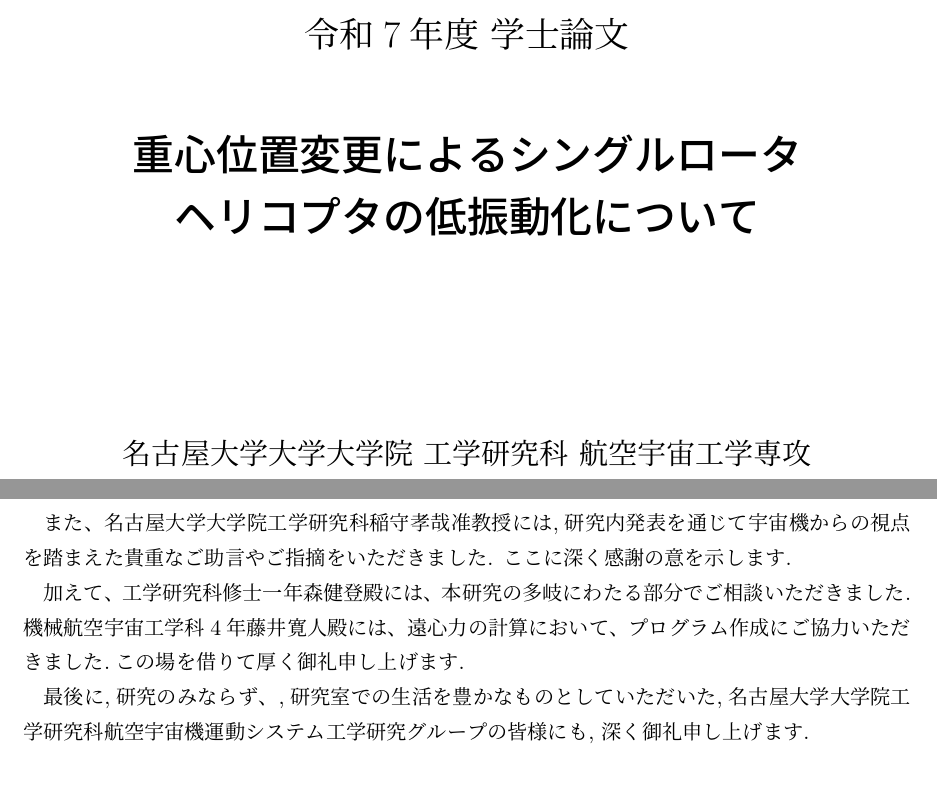
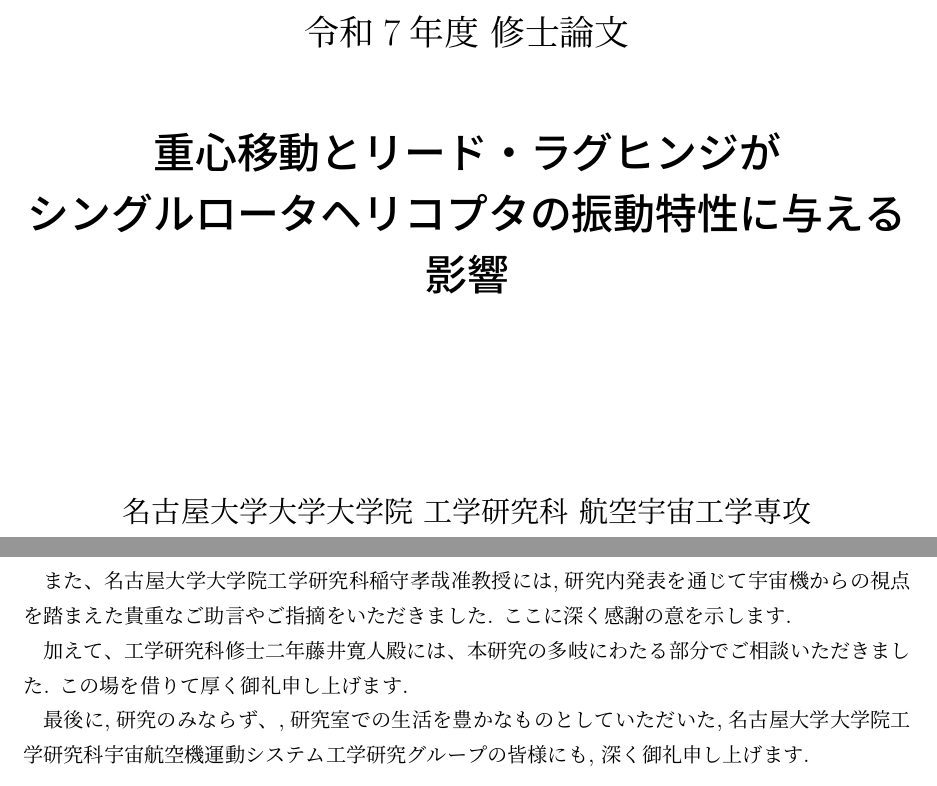
Before and after one commit to mashikana/master_report, a LaTeX thesis (nakashima_master/main.tex, which reads nakashima_master/thank.tex, nakashima_master/title.tex): two parts of pages 1 and 44 of 44, joined at a grey line, cut so that both start at the same text. Compiled offline with pLaTeX and dvipdfmx.

Commit message:
12/22　ver1

```diff
--- a/nakashima_master/thank.tex
+++ b/nakashima_master/thank.tex
@@ -8,9 +8,9 @@
 また、名古屋大学大学院工学研究科稲守孝哉准教授には,研究内発表を通じて宇宙機からの視点を踏まえた貴重なご助言やご指摘をいただきました.
 ここに深く感謝の意を示します.
 \par
-加えて、工学研究科修士一年森健登殿には、本研究の多岐にわたる部分でご相談いただきました.
-機械航空宇宙工学科4年藤井寛人殿には、遠心力の計算において、プログラム作成にご協力いただきました.この場を借りて厚く御礼申し上げます.
-\par 最後に,研究のみならず、,研究室での生活を豊かなものとしていただいた,名古屋大学大学院工学研究科航空宇宙機運動システム工学研究グループの皆様にも,
+加えて、工学研究科修士二年藤井寛人殿には、本研究の多岐にわたる部分でご相談いただきました.
+この場を借りて厚く御礼申し上げます.
+\par 最後に,研究のみならず、,研究室での生活を豊かなものとしていただいた,名古屋大学大学院工学研究科宇宙航空機運動システム工学研究グループの皆様にも,
 深く御礼申し上げます.
 \begin{flushright}
     令和8年2月 \quad 中島悠貴
--- a/nakashima_master/title.tex
+++ b/nakashima_master/title.tex
@@ -1,5 +1,5 @@
-\def \thesis{令和7年度 学士論文}
-\def \title{重心位置変更によるシングルロータ\\ヘリコプタの低振動化について}
+\def \thesis{令和7年度 修士論文}
+\def \title{重心移動とリード・ラグヒンジが\\シングルロータヘリコプタの振動特性に与える影響}
 \def \department{名古屋大学大学大学院 工学研究科 航空宇宙工学専攻}
 \def \laboratory{宇宙航空機運動システム工学研究グループ}
 \def \id{282453193}
```
Also changed, not shown: nakashima_master/out/main.bbl (deleted), 10 other files.
